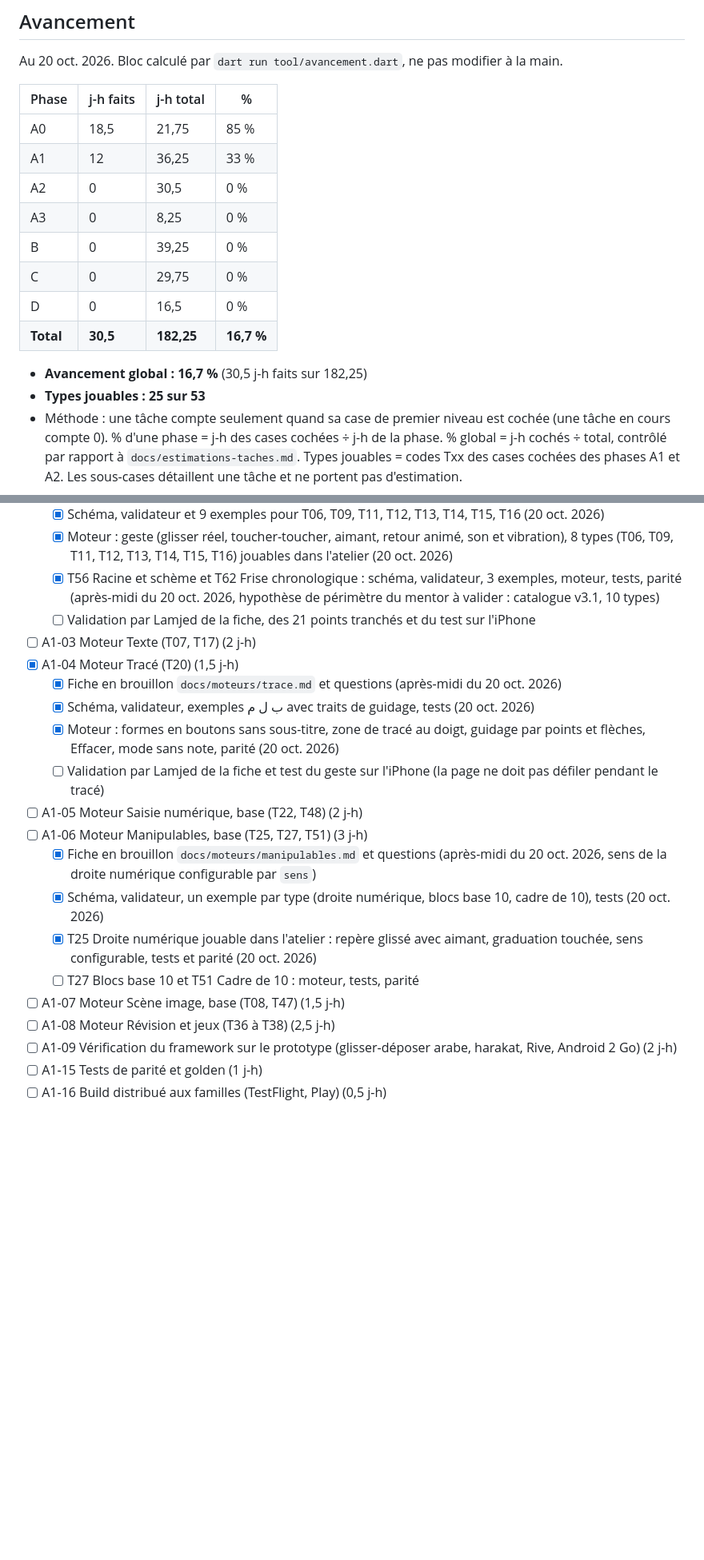
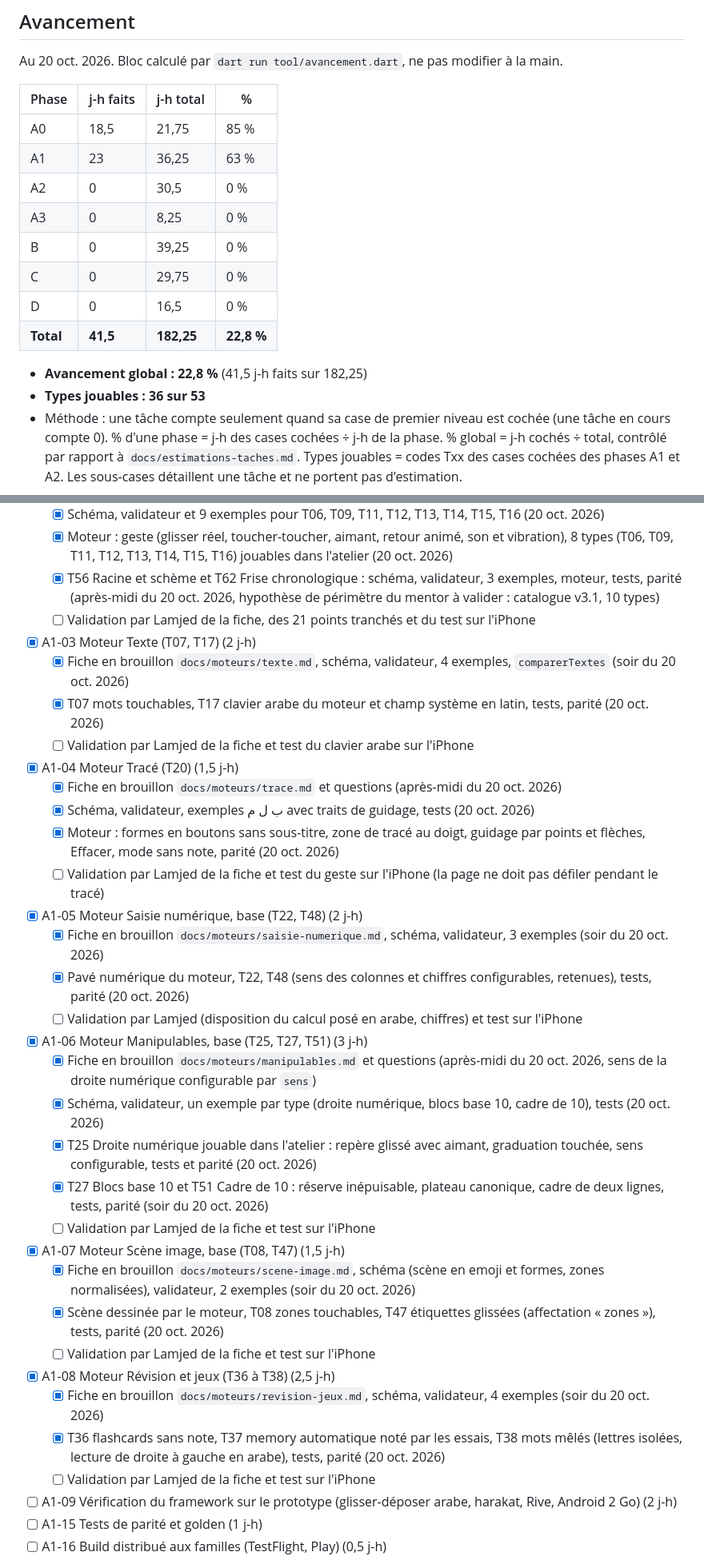
Before and after one commit to chihaoui/yasmina-app, a Markdown page: PROGRESS.md, 2 parts joined by grey strips. Shown at 80% size. Rendered like a GitHub page; blank space fills up the shorter version.

```diff
--- a/PROGRESS.md
+++ b/PROGRESS.md
@@ -7,16 +7,16 @@ Au 20 oct. 2026. Bloc calculé par `dart run tool/avancement.dart`, ne pas modif
 | Phase | j-h faits | j-h total | % |
 |---|---|---|---|
 | A0 | 18,5 | 21,75 | 85 % |
-| A1 | 12 | 36,25 | 33 % |
+| A1 | 23 | 36,25 | 63 % |
 | A2 | 0 | 30,5 | 0 % |
 | A3 | 0 | 8,25 | 0 % |
 | B | 0 | 39,25 | 0 % |
 | C | 0 | 29,75 | 0 % |
 | D | 0 | 16,5 | 0 % |
-| **Total** | **30,5** | **182,25** | **16,7 %** |
+| **Total** | **41,5** | **182,25** | **22,8 %** |
 
-- **Avancement global : 16,7 %** (30,5 j-h faits sur 182,25)
-- **Types jouables : 25 sur 53**
+- **Avancement global : 22,8 %** (41,5 j-h faits sur 182,25)
+- **Types jouables : 36 sur 53**
 - Méthode : une tâche compte seulement quand sa case de premier niveau est cochée (une tâche en cours compte 0). % d'une phase = j-h des cases cochées ÷ j-h de la phase. % global = j-h cochés ÷ total, contrôlé par rapport à `docs/estimations-taches.md`. Types jouables = codes Txx des cases cochées des phases A1 et A2. Les sous-cases détaillent une tâche et ne portent pas d'estimation.
 <!-- avancement:fin -->
 
@@ -89,20 +89,33 @@ Le parcours (choix de la matière, carte du trimestre, intro d'étape, résultat
   - [x] Moteur : geste (glisser réel, toucher-toucher, aimant, retour animé, son et vibration), 8 types (T06, T09, T11, T12, T13, T14, T15, T16) jouables dans l'atelier (20 oct. 2026)
   - [x] T56 Racine et schème et T62 Frise chronologique : schéma, validateur, 3 exemples, moteur, tests, parité (après-midi du 20 oct. 2026, hypothèse de périmètre du mentor à valider : catalogue v3.1, 10 types)
   - [ ] Validation par Lamjed de la fiche, des 21 points tranchés et du test sur l'iPhone
-- [ ] A1-03 Moteur Texte (T07, T17) (2 j-h)
+- [x] A1-03 Moteur Texte (T07, T17) (2 j-h)
+  - [x] Fiche en brouillon `docs/moteurs/texte.md`, schéma, validateur, 4 exemples, `comparerTextes` (soir du 20 oct. 2026)
+  - [x] T07 mots touchables, T17 clavier arabe du moteur et champ système en latin, tests, parité (20 oct. 2026)
+  - [ ] Validation par Lamjed de la fiche et test du clavier arabe sur l'iPhone
 - [x] A1-04 Moteur Tracé (T20) (1,5 j-h)
   - [x] Fiche en brouillon `docs/moteurs/trace.md` et questions (après-midi du 20 oct. 2026)
   - [x] Schéma, validateur, exemples ب ل م avec traits de guidage, tests (20 oct. 2026)
   - [x] Moteur : formes en boutons sans sous-titre, zone de tracé au doigt, guidage par points et flèches, Effacer, mode sans note, parité (20 oct. 2026)
   - [ ] Validation par Lamjed de la fiche et test du geste sur l'iPhone (la page ne doit pas défiler pendant le tracé)
-- [ ] A1-05 Moteur Saisie numérique, base (T22, T48) (2 j-h)
-- [ ] A1-06 Moteur Manipulables, base (T25, T27, T51) (3 j-h)
+- [x] A1-05 Moteur Saisie numérique, base (T22, T48) (2 j-h)
+  - [x] Fiche en brouillon `docs/moteurs/saisie-numerique.md`, schéma, validateur, 3 exemples (soir du 20 oct. 2026)
+  - [x] Pavé numérique du moteur, T22, T48 (sens des colonnes et chiffres configurables, retenues), tests, parité (20 oct. 2026)
+  - [ ] Validation par Lamjed (disposition du calcul posé en arabe, chiffres) et test sur l'iPhone
+- [x] A1-06 Moteur Manipulables, base (T25, T27, T51) (3 j-h)
   - [x] Fiche en brouillon `docs/moteurs/manipulables.md` et questions (après-midi du 20 oct. 2026, sens de la droite numérique configurable par `sens`)
   - [x] Schéma, validateur, un exemple par type (droite numérique, blocs base 10, cadre de 10), tests (20 oct. 2026)
   - [x] T25 Droite numérique jouable dans l'atelier : repère glissé avec aimant, graduation touchée, sens configurable, tests et parité (20 oct. 2026)
-  - [ ] T27 Blocs base 10 et T51 Cadre de 10 : moteur, tests, parité
-- [ ] A1-07 Moteur Scène image, base (T08, T47) (1,5 j-h)
-- [ ] A1-08 Moteur Révision et jeux (T36 à T38) (2,5 j-h)
+  - [x] T27 Blocs base 10 et T51 Cadre de 10 : réserve inépuisable, plateau canonique, cadre de deux lignes, tests, parité (soir du 20 oct. 2026)
+  - [ ] Validation par Lamjed de la fiche et test sur l'iPhone
+- [x] A1-07 Moteur Scène image, base (T08, T47) (1,5 j-h)
+  - [x] Fiche en brouillon `docs/moteurs/scene-image.md`, schéma (scène en emoji et formes, zones normalisées), validateur, 2 exemples (soir du 20 oct. 2026)
+  - [x] Scène dessinée par le moteur, T08 zones touchables, T47 étiquettes glissées (affectation « zones »), tests, parité (20 oct. 2026)
+  - [ ] Validation par Lamjed de la fiche et test sur l'iPhone
+- [x] A1-08 Moteur Révision et jeux (T36 à T38) (2,5 j-h)
+  - [x] Fiche en brouillon `docs/moteurs/revision-jeux.md`, schéma, validateur, 4 exemples (soir du 20 oct. 2026)
+  - [x] T36 flashcards sans note, T37 memory automatique noté par les essais, T38 mots mêlés (lettres isolées, lecture de droite à gauche en arabe), tests, parité (20 oct. 2026)
+  - [ ] Validation par Lamjed de la fiche et test sur l'iPhone
 - [ ] A1-09 Vérification du framework sur le prototype (glisser-déposer arabe, harakat, Rive, Android 2 Go) (2 j-h)
 - [ ] A1-15 Tests de parité et golden (1 j-h)
 - [ ] A1-16 Build distribué aux familles (TestFlight, Play) (0,5 j-h)
```
Also changed, not shown: other parts of PROGRESS.md (+3 -0 lines), docs/sessions/2026-10-20-soir.md (added, +110 -0 lines).
